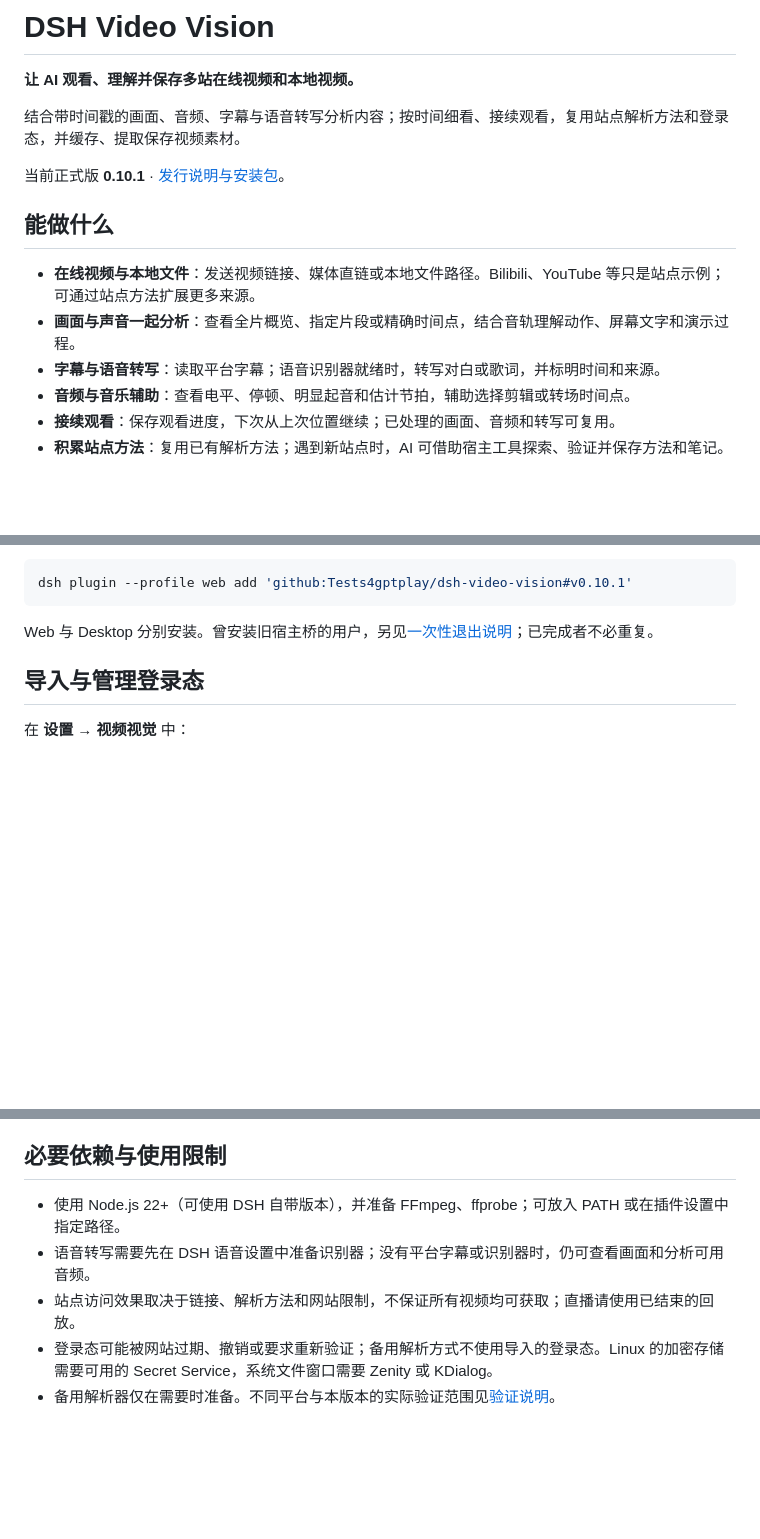
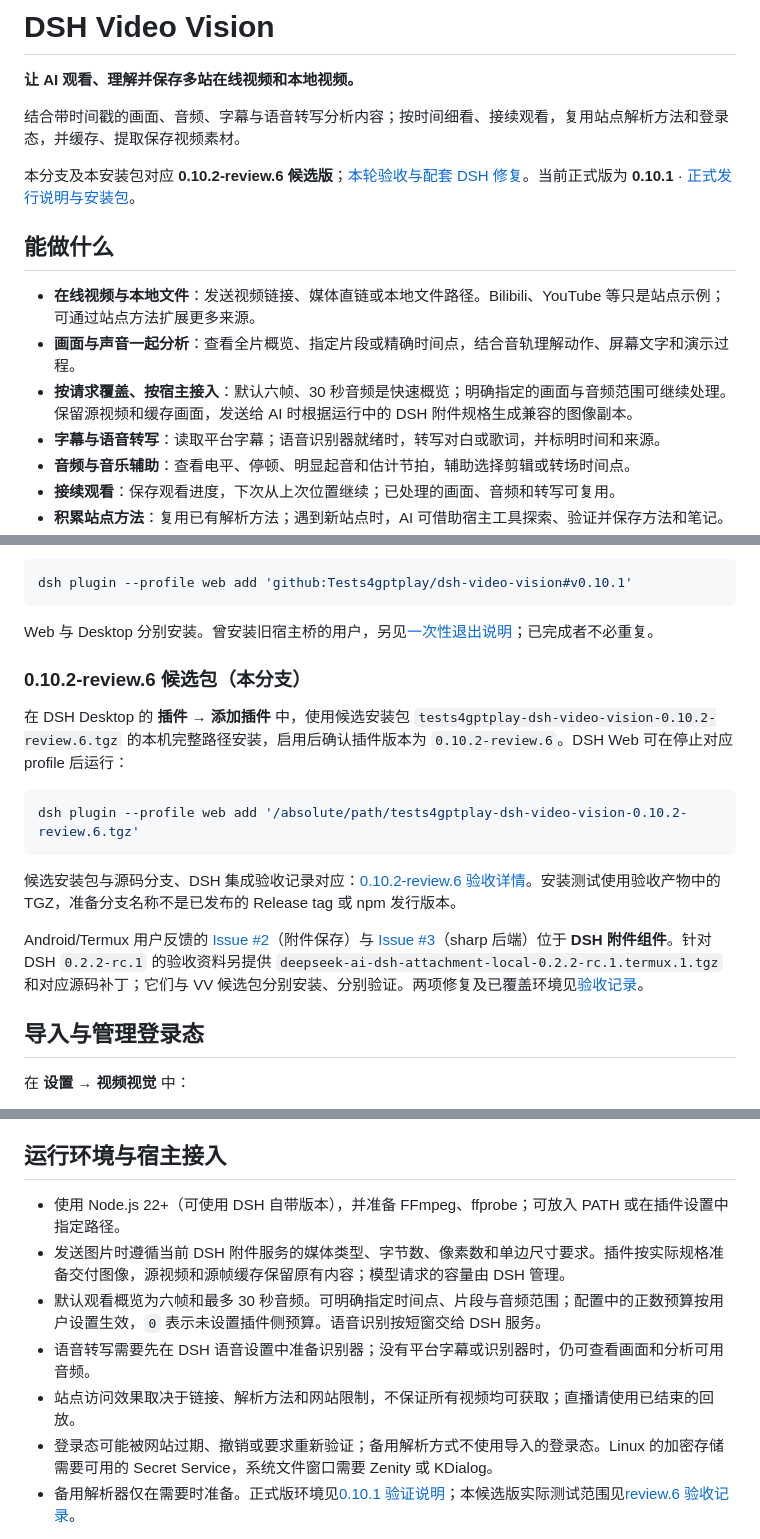
Before and after one commit to Tests4gptplay/dsh-video-vision, a Markdown page: README.md, 3 parts joined by grey strips. Rendered like a GitHub page; blank space fills up the shorter version.

Commit message:
docs(vv): align branch and packaged README with review.6 candidate, DSH contract, Android fixes

````diff
--- a/README.md
+++ b/README.md
@@ -4,12 +4,13 @@
 
 结合带时间戳的画面、音频、字幕与语音转写分析内容；按时间细看、接续观看，复用站点解析方法和登录态，并缓存、提取保存视频素材。
 
-当前正式版 **0.10.1** · [发行说明与安装包](https://github.com/Tests4gptplay/dsh-video-vision/releases/tag/v0.10.1)。
+本分支及本安装包对应 **0.10.2-review.6 候选版**；[本轮验收与配套 DSH 修复](https://github.com/Tests4gptplay/dsh-video-vision/blob/prepare/v0.10.2-review.6/docs/acceptance/REVIEW-20261110.zh.md)。当前正式版为 **0.10.1** · [正式发行说明与安装包](https://github.com/Tests4gptplay/dsh-video-vision/releases/tag/v0.10.1)。
 
 ## 能做什么
 
 - **在线视频与本地文件**：发送视频链接、媒体直链或本地文件路径。Bilibili、YouTube 等只是站点示例；可通过站点方法扩展更多来源。
 - **画面与声音一起分析**：查看全片概览、指定片段或精确时间点，结合音轨理解动作、屏幕文字和演示过程。
+- **按请求覆盖、按宿主接入**：默认六帧、30 秒音频是快速概览；明确指定的画面与音频范围可继续处理。保留源视频和缓存画面，发送给 AI 时根据运行中的 DSH 附件规格生成兼容的图像副本。
 - **字幕与语音转写**：读取平台字幕；语音识别器就绪时，转写对白或歌词，并标明时间和来源。
 - **音频与音乐辅助**：查看电平、停顿、明显起音和估计节拍，辅助选择剪辑或转场时间点。
 - **接续观看**：保存观看进度，下次从上次位置继续；已处理的画面、音频和转写可复用。
@@ -56,6 +59,18 @@ dsh plugin --profile web add 'github:Tests4gptplay/dsh-video-vision#v0.10.1'
 ```
 
 Web 与 Desktop 分别安装。曾安装旧宿主桥的用户，另见[一次性退出说明](https://github.com/Tests4gptplay/dsh-video-vision/blob/main/docs/testing/LEGACY-EXIT.md)；已完成者不必重复。
+
+### 0.10.2-review.6 候选包（本分支）
+
+在 DSH Desktop 的 **插件 → 添加插件** 中，使用候选安装包 `tests4gptplay-dsh-video-vision-0.10.2-review.6.tgz` 的本机完整路径安装，启用后确认插件版本为 `0.10.2-review.6`。DSH Web 可在停止对应 profile 后运行：
+
+```sh
+dsh plugin --profile web add '/absolute/path/tests4gptplay-dsh-video-vision-0.10.2-review.6.tgz'
+```
+
+候选安装包与源码分支、DSH 集成验收记录对应：[0.10.2-review.6 验收详情](https://github.com/Tests4gptplay/dsh-video-vision/blob/prepare/v0.10.2-review.6/docs/acceptance/REVIEW-20261110.zh.md)。安装测试使用验收产物中的 TGZ，准备分支名称不是已发布的 Release tag 或 npm 发行版本。
+
+Android/Termux 用户反馈的 [Issue #2](https://github.com/Tests4gptplay/dsh-video-vision/issues/2)（附件保存）与 [Issue #3](https://github.com/Tests4gptplay/dsh-video-vision/issues/3)（sharp 后端）位于 **DSH 附件组件**。针对 DSH `0.2.2-rc.1` 的验收资料另提供 `deepseek-ai-dsh-attachment-local-0.2.2-rc.1.termux.1.tgz` 和对应源码补丁；它们与 VV 候选包分别安装、分别验证。两项修复及已覆盖环境见[验收记录](https://github.com/Tests4gptplay/dsh-video-vision/blob/prepare/v0.10.2-review.6/docs/acceptance/REVIEW-20261110.zh.md)。
 
 ## 导入与管理登录态
 
@@ -86,11 +101,13 @@ Web 与 Desktop 分别安装。曾安装旧宿主桥的用户，另见[一次性
 - **清空缓存**：清理 Video Vision 媒体缓存，保留已提取文件、本地原视频和目录中的其他文件。
 - **方法文件夹**：查看站点方法、使用指导和笔记。升级插件或清空视频缓存会保留个人方法与笔记；只启用自己信任的扩展代码。
 
-## 必要依赖与使用限制
+## 运行环境与宿主接入
 
 - 使用 Node.js 22+（可使用 DSH 自带版本），并准备 FFmpeg、ffprobe；可放入 PATH 或在插件设置中指定路径。
+- 发送图片时遵循当前 DSH 附件服务的媒体类型、字节数、像素数和单边尺寸要求。插件按实际规格准备交付图像，源视频和源帧缓存保留原有内容；模型请求的容量由 DSH 管理。
+- 默认观看概览为六帧和最多 30 秒音频。可明确指定时间点、片段与音频范围；配置中的正数预算按用户设置生效，`0` 表示未设置插件侧预算。语音识别按短窗交给 DSH 服务。
 - 语音转写需要先在 DSH 语音设置中准备识别器；没有平台字幕或识别器时，仍可查看画面和分析可用音频。
 - 站点访问效果取决于链接、解析方法和网站限制，不保证所有视频均可获取；直播请使用已结束的回放。
 - 登录态可能被网站过期、撤销或要求重新验证；备用解析方式不使用导入的登录态。Linux 的加密存储需要可用的 Secret Service，系统文件窗口需要 Zenity 或 KDialog。
-- 备用解析器仅在需要时准备。不同平台与本版本的实际验证范围见[验证说明](https://github.com/Tests4gptplay/dsh-video-vision/blob/main/docs/testing/RELEASE-0.10.1.md)。
+- 备用解析器仅在需要时准备。正式版环境见[0.10.1 验证说明](https://github.com/Tests4gptplay/dsh-video-vision/blob/main/docs/testing/RELEASE-0.10.1.md)；本候选版实际测试范围见[review.6 验收记录](https://github.com/Tests4gptplay/dsh-video-vision/blob/prepare/v0.10.2-review.6/docs/acceptance/REVIEW-20261110.zh.md)。
 
````
Also changed, not shown: other parts of README.md (+4 -2 lines).
